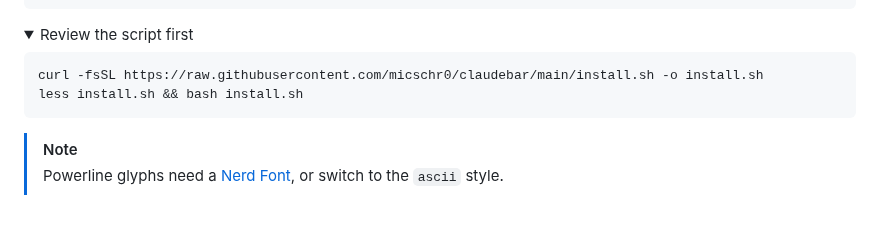
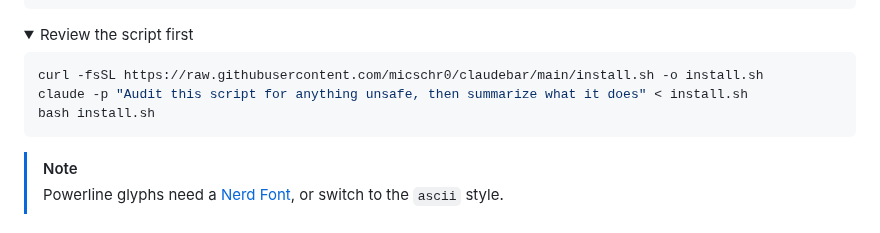
Before and after one commit to micschr0/claudebar, a Markdown page: README.md, the part around the change. GitHub-like rendering; folded sections open.

Commit message:
docs(readme): offer Claude Code audit in review-first block

````diff
--- a/README.md
+++ b/README.md
@@ -27,7 +27,8 @@ brew install micschr0/tap/claudebar && claudebar setup
 
 ```bash
 curl -fsSL https://raw.githubusercontent.com/micschr0/claudebar/main/install.sh -o install.sh
-less install.sh && bash install.sh
+claude -p "Audit this script for anything unsafe, then summarize what it does" < install.sh
+bash install.sh
 ```
 </details>
 
````
